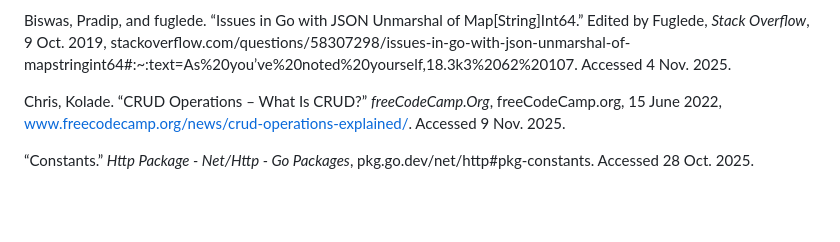
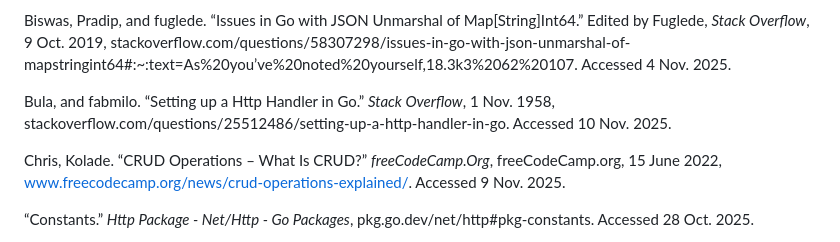
Before and after one commit to jwGitHub9860/CRM_Backend, a Markdown page: README.md, the part around the change. Rendered like a GitHub page; blank space fills up the shorter version.

Commit message:
docs: Add one reference to update "README.md" file
Add one reference for creating and assigning handlers for requests according to REST API principle to "Credits" section to update "README.md" file

```diff
--- a/README.md
+++ b/README.md
@@ -82,6 +82,8 @@ bansal1232. “REST API Introduction.” _GeeksforGeeks_, 3 Sept. 2025, www.geek
 BenjB, et al. “How to Use a `switch` Statement in Go.” _Stack Overflow_, 21 Dec. 2021, stackoverflow.com/questions/70438741/how-to-use-a-switch-statement-in-go. Accessed 6 Nov. 2025.
 
 Biswas, Pradip, and fuglede. “Issues in Go with JSON Unmarshal of Map[String]Int64.” Edited by Fuglede, _Stack Overflow_, 9 Oct. 2019, stackoverflow.com/questions/58307298/issues-in-go-with-json-unmarshal-of-mapstringint64#:~:text=As%20you’ve%20noted%20yourself,18.3k3%2062%20107. Accessed 4 Nov. 2025.
+
+Bula, and fabmilo. “Setting up a Http Handler in Go.” _Stack Overflow_, 1 Nov. 1958, stackoverflow.com/questions/25512486/setting-up-a-http-handler-in-go. Accessed 10 Nov. 2025.
 
 Chris, Kolade. “CRUD Operations – What Is CRUD?” _freeCodeCamp.Org_, freeCodeCamp.org, 15 June 2022, www.freecodecamp.org/news/crud-operations-explained/. Accessed 9 Nov. 2025.
 
```
